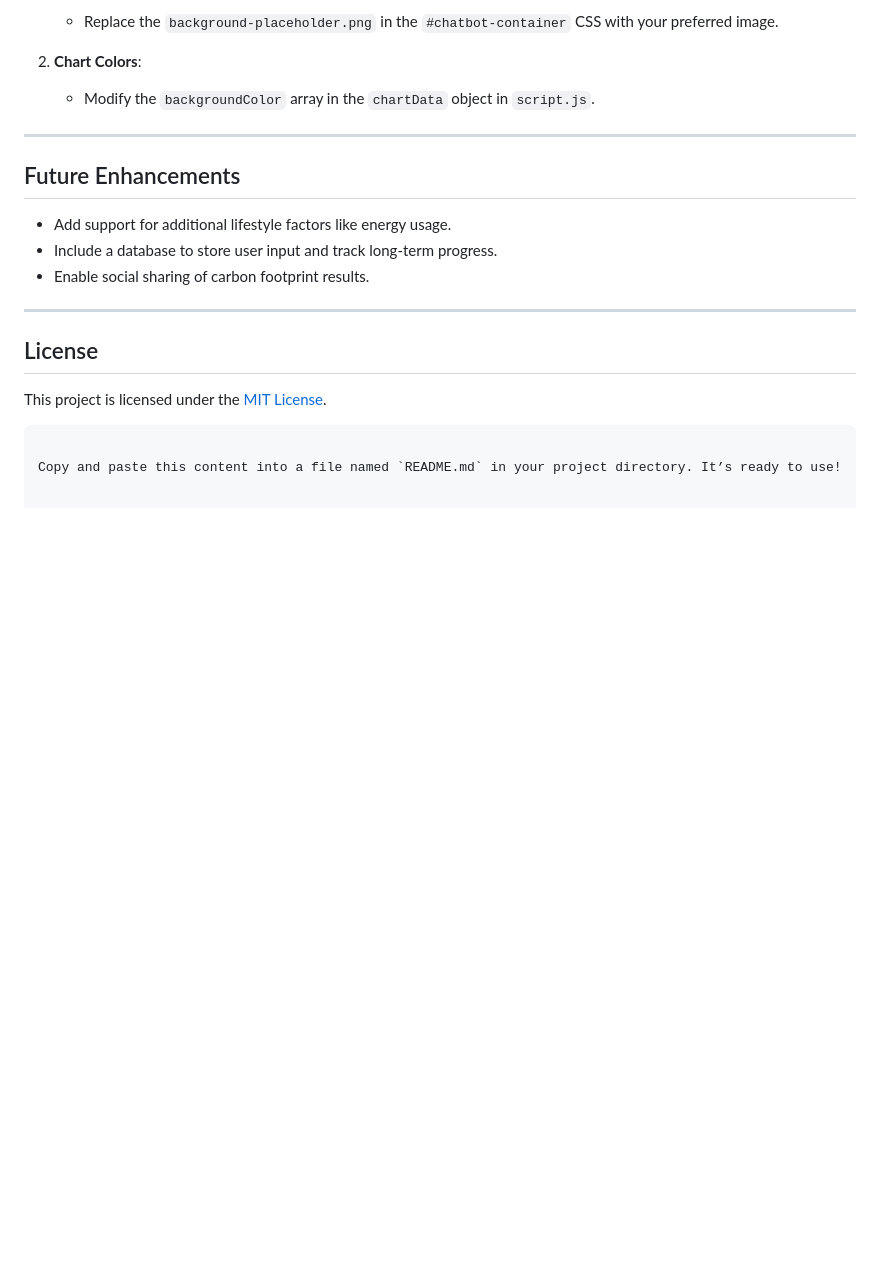
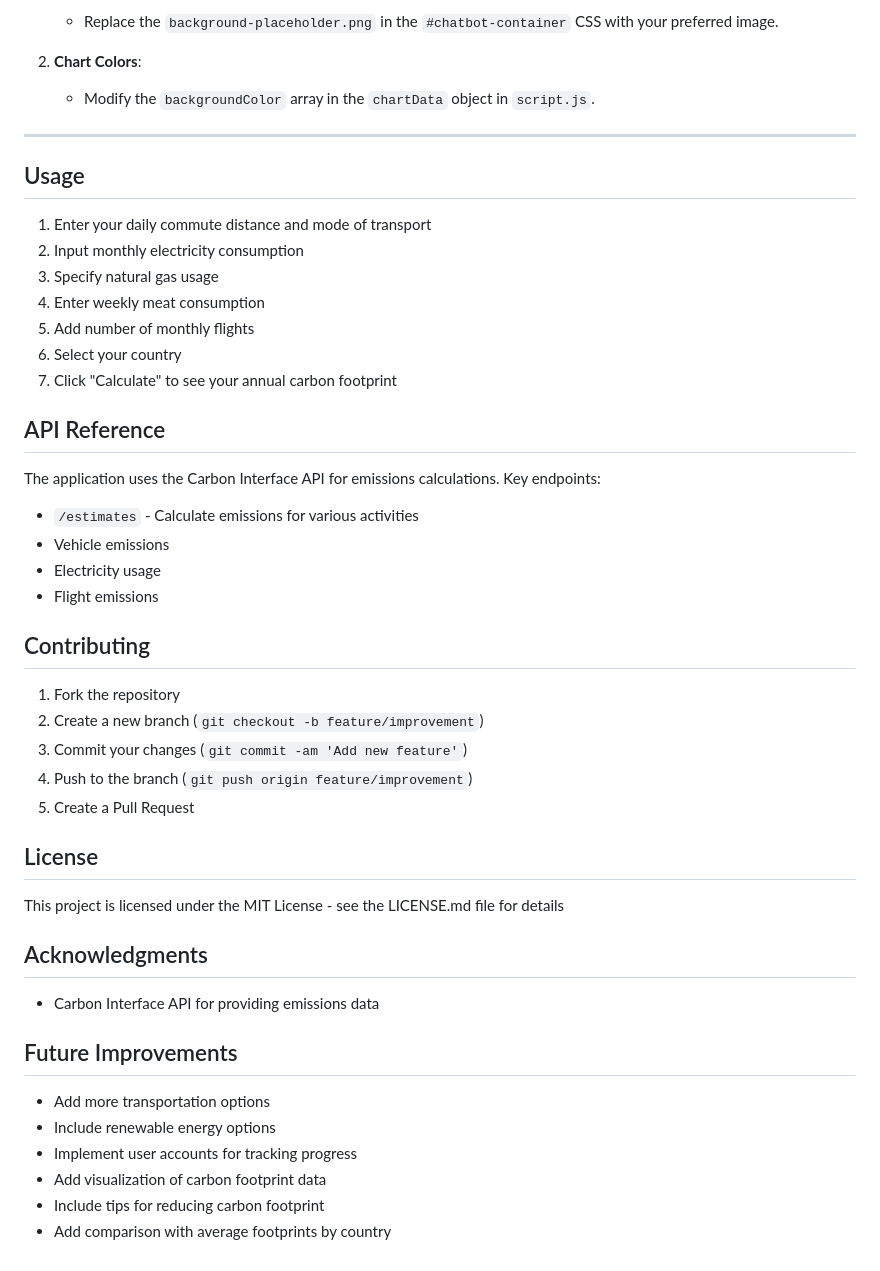
Before and after one commit to KingOz-stack/EcoTrack-, a Markdown page: README.md, the part around the change. GitHub-like rendering; blank space fills up the shorter version.

````diff
--- a/README.md
+++ b/README.md
@@ -107,17 +107,39 @@ eco-track/
 
 ---
 
-## Future Enhancements
+## Usage
+1. Enter your daily commute distance and mode of transport
+2. Input monthly electricity consumption
+3. Specify natural gas usage
+4. Enter weekly meat consumption
+5. Add number of monthly flights
+6. Select your country
+7. Click "Calculate" to see your annual carbon footprint
 
-- Add support for additional lifestyle factors like energy usage.
-- Include a database to store user input and track long-term progress.
-- Enable social sharing of carbon footprint results.
+## API Reference
+The application uses the Carbon Interface API for emissions calculations. Key endpoints:
+- `/estimates` - Calculate emissions for various activities
+- Vehicle emissions
+- Electricity usage
+- Flight emissions
 
----
+## Contributing
+1. Fork the repository
+2. Create a new branch (`git checkout -b feature/improvement`)
+3. Commit your changes (`git commit -am 'Add new feature'`)
+4. Push to the branch (`git push origin feature/improvement`)
+5. Create a Pull Request
 
 ## License
+This project is licensed under the MIT License - see the LICENSE.md file for details
 
-This project is licensed under the [MIT License](LICENSE).
-```
+## Acknowledgments
+- Carbon Interface API for providing emissions data
 
-Copy and paste this content into a file named `README.md` in your project directory. It’s ready to use!
+## Future Improvements
+- Add more transportation options
+- Include renewable energy options
+- Implement user accounts for tracking progress
+- Add visualization of carbon footprint data
+- Include tips for reducing carbon footprint
+- Add comparison with average footprints by country
````
